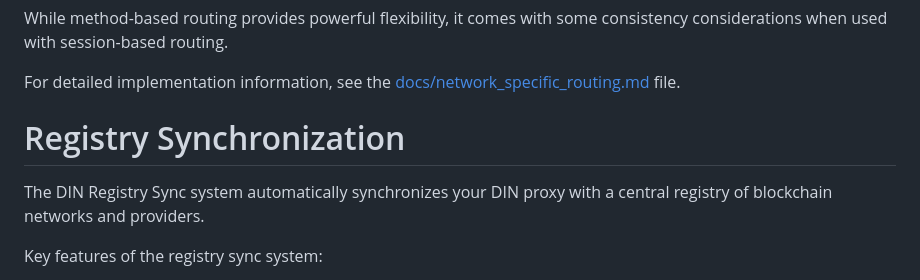
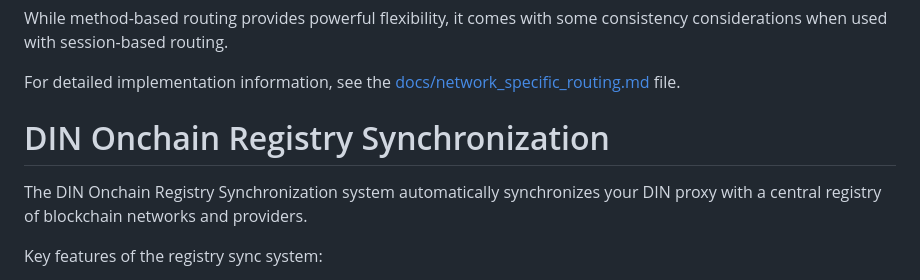
Before and after one commit to DIN-center/din-caddy-plugins, a Markdown page: README.md, the part around the change. GitHub-like rendering.

Commit message:
added onchain word

```diff
--- a/README.md
+++ b/README.md
@@ -149,9 +149,9 @@ While method-based routing provides powerful flexibility, it comes with some con
 
 For detailed implementation information, see the [docs/network_specific_routing.md](docs/network_specific_routing.md) file.
 
-# Registry Synchronization
+# DIN Onchain Registry Synchronization
 
-The DIN Registry Sync system automatically synchronizes your DIN proxy with a central registry of blockchain networks and providers.
+The DIN Onchain Registry Synchronization system automatically synchronizes your DIN proxy with a central registry of blockchain networks and providers.
 
 Key features of the registry sync system:
 - **Automated Updates**: No manual configuration needed for new networks and providers
```
